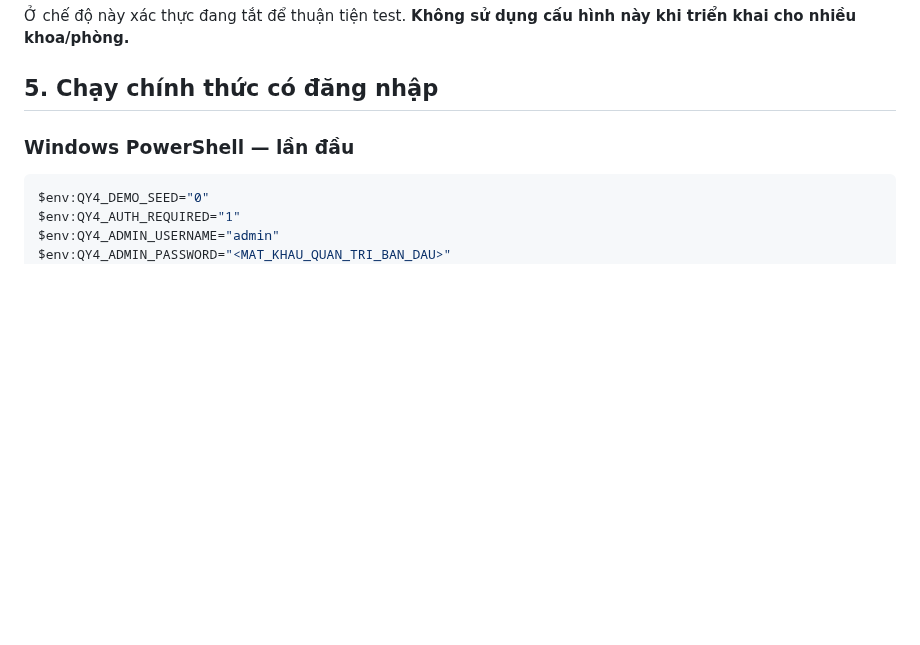
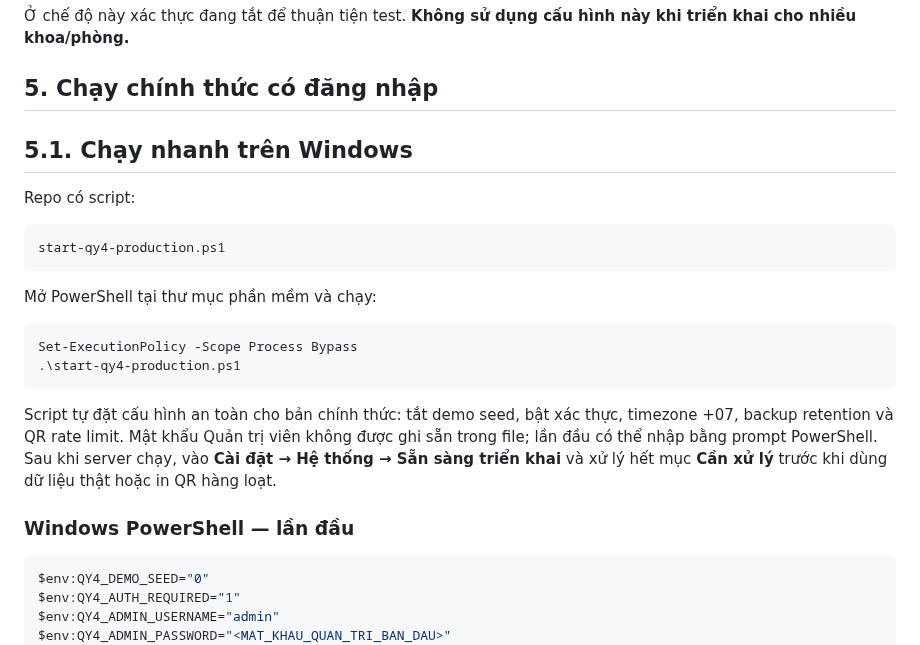
Before and after one commit to tranhuec3cx/QY4-TTBYT, a Markdown page: README.md, the part around the change. GitHub-like rendering; blank space fills up the shorter version.

Commit message:
Docs: add one-command Windows production launcher instructions

````diff
--- a/README.md
+++ b/README.md
@@ -184,6 +184,25 @@ http://localhost:5000
 Ở chế độ này xác thực đang tắt để thuận tiện test. **Không sử dụng cấu hình này khi triển khai cho nhiều khoa/phòng.**
 
 ## 5. Chạy chính thức có đăng nhập
+
+## 5.1. Chạy nhanh trên Windows
+
+Repo có script:
+
+```text
+start-qy4-production.ps1
+```
+
+Mở PowerShell tại thư mục phần mềm và chạy:
+
+```powershell
+Set-ExecutionPolicy -Scope Process Bypass
+.\start-qy4-production.ps1
+```
+
+Script tự đặt cấu hình an toàn cho bản chính thức: tắt demo seed, bật xác thực, timezone +07, backup retention và QR rate limit. Mật khẩu Quản trị viên không được ghi sẵn trong file; lần đầu có thể nhập bằng prompt PowerShell. Sau khi server chạy, vào **Cài đặt → Hệ thống → Sẵn sàng triển khai** và xử lý hết mục **Cần xử lý** trước khi dùng dữ liệu thật hoặc in QR hàng loạt.
+
+
 
 ### Windows PowerShell — lần đầu
 
````
